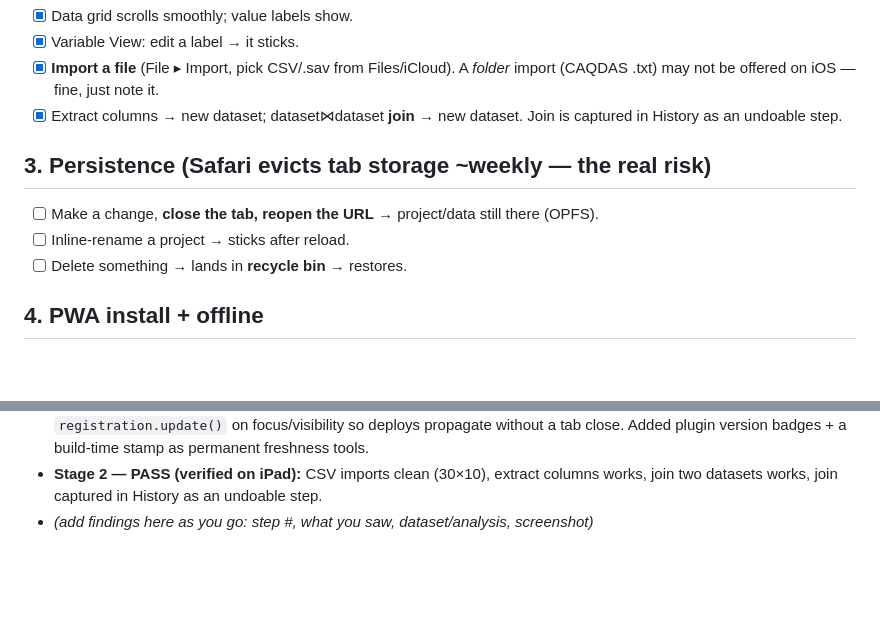
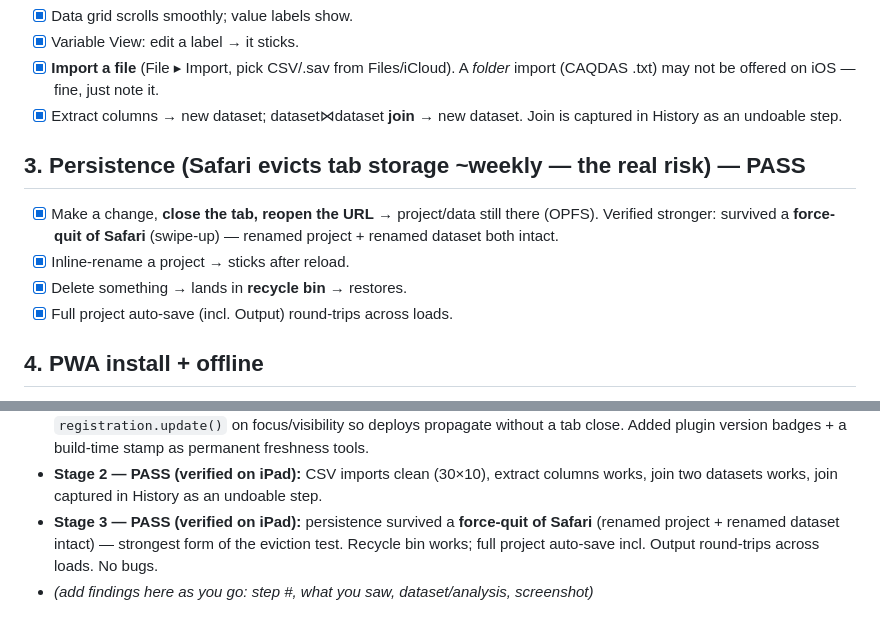
Before and after one commit to crosstab-stats/crosstab, a Markdown page: docs/IPAD-TEST.md, 2 parts joined by grey strips. Rendered like a GitHub page; blank space fills up the shorter version.

Commit message:
#91 log Stage 3 PASS — persistence survives Safari force-quit
OPFS persistence verified on iPad: a force-quit of Safari (swipe-up) kept the
renamed project + renamed dataset; recycle bin works; full project auto-save
(incl. Output) round-trips across loads. No bugs.

Co-Authored-By: Claude Opus 4.8 <noreply@anthropic.com>

```diff
--- a/docs/IPAD-TEST.md
+++ b/docs/IPAD-TEST.md
@@ -34,10 +34,13 @@ Designed to run across multiple sittings — tick as you go. Log anything odd in
 - [x] Extract columns → new dataset; dataset⋈dataset **join** → new dataset. Join is
       captured in History as an undoable step.
 
-## 3. Persistence (Safari evicts tab storage ~weekly — the real risk)
-- [ ] Make a change, **close the tab, reopen the URL** → project/data still there (OPFS).
-- [ ] Inline-rename a project → sticks after reload.
-- [ ] Delete something → lands in **recycle bin** → restores.
+## 3. Persistence (Safari evicts tab storage ~weekly — the real risk) — PASS
+- [x] Make a change, **close the tab, reopen the URL** → project/data still there (OPFS).
+      Verified stronger: survived a **force-quit of Safari** (swipe-up) — renamed
+      project + renamed dataset both intact.
+- [x] Inline-rename a project → sticks after reload.
+- [x] Delete something → lands in **recycle bin** → restores.
+- [x] Full project auto-save (incl. Output) round-trips across loads.
 
 ## 4. PWA install + offline
 - [ ] Launcher nudges **"Add to Home Screen"** → do it (Share ▸ Add to Home Screen).
@@ -96,4 +99,8 @@ Designed to run across multiple sittings — tick as you go. Log anything odd in
   Added plugin version badges + a build-time stamp as permanent freshness tools.
 - **Stage 2 — PASS (verified on iPad):** CSV imports clean (30×10), extract columns
   works, join two datasets works, join captured in History as an undoable step.
+- **Stage 3 — PASS (verified on iPad):** persistence survived a **force-quit of
+  Safari** (renamed project + renamed dataset intact) — strongest form of the
+  eviction test. Recycle bin works; full project auto-save incl. Output round-trips
+  across loads. No bugs.
 - _(add findings here as you go: step #, what you saw, dataset/analysis, screenshot)_
```
